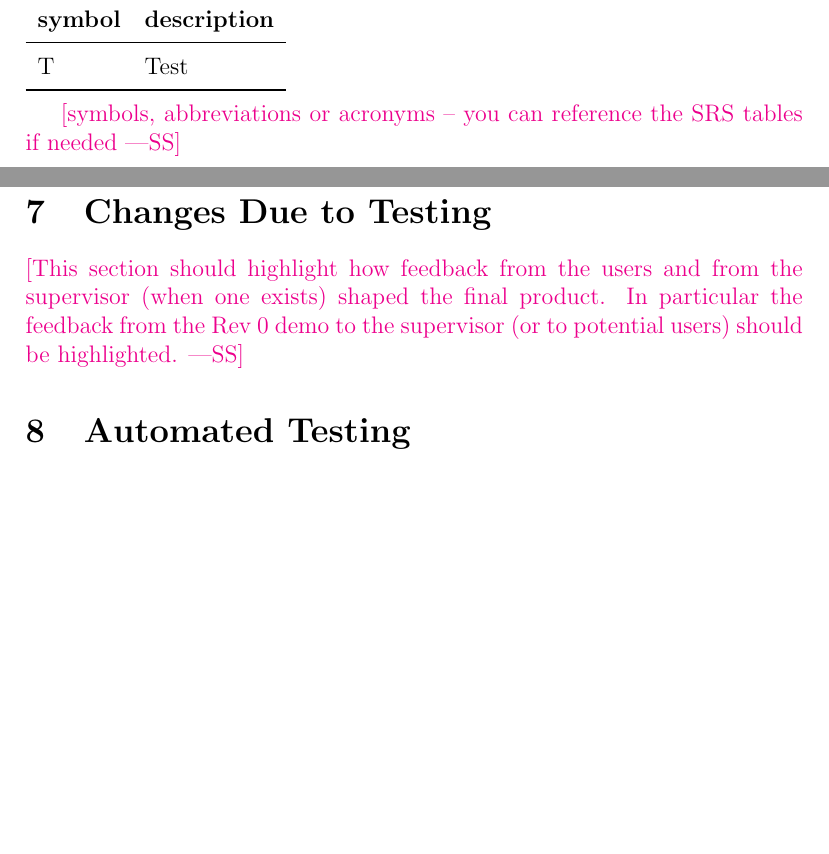
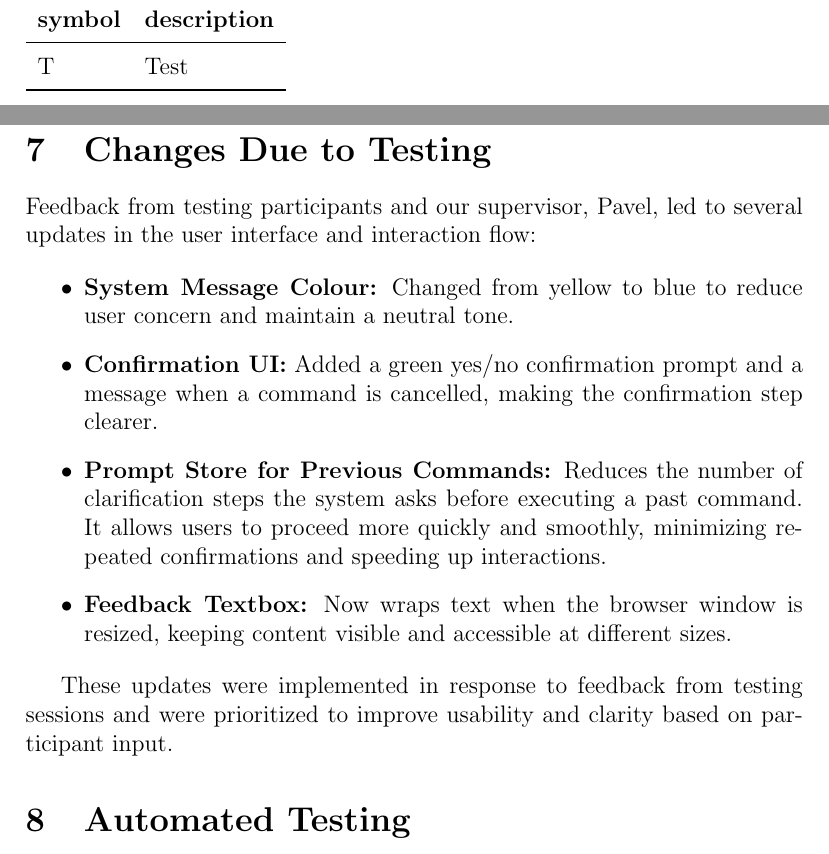
Before and after one commit to speech-buddies/VoiceBridge, a LaTeX document (docs/VnVReport/VnVReport.tex): two parts of pages 3 and 18 of 21, joined at a grey line, cut so that both start at the same text, the shorter picture padded with empty space. Compiled offline with pdfLaTeX.

Commit message:
added changes due to testing section

```diff
--- a/docs/VnVReport/VnVReport.tex
+++ b/docs/VnVReport/VnVReport.tex
@@ -57,8 +57,6 @@ Date 2 & 1.1 & Notes\\
   T & Test\\
   \bottomrule
 \end{tabular}\\
-
-\wss{symbols, abbreviations or acronyms -- you can reference the SRS tables if needed}
 
 \newpage
 
@@ -449,10 +447,16 @@ The tests validate stateful behaviour where relevant. For M15, we verify audio s
 
 \section{Changes Due to Testing}
 
-\wss{This section should highlight how feedback from the users and from
-the supervisor (when one exists) shaped the final product.  In particular
-the feedback from the Rev 0 demo to the supervisor (or to potential users)
-should be highlighted.}
+Feedback from testing participants and our supervisor, Pavel, led to several updates in the user interface and interaction flow:
+
+\begin{itemize}
+  \item \textbf{System Message Colour:} Changed from yellow to blue to reduce user concern and maintain a neutral tone.
+  \item \textbf{Confirmation UI:} Added a green yes/no confirmation prompt and a message when a command is cancelled, making the confirmation step clearer.
+  \item \textbf{Prompt Store for Previous Commands:} Reduces the number of clarification steps the system asks before executing a past command. It allows users to proceed more quickly and smoothly, minimizing repeated confirmations and speeding up interactions.
+  \item \textbf{Feedback Textbox:} Now wraps text when the browser window is resized, keeping content visible and accessible at different sizes.
+\end{itemize}
+
+These updates were implemented in response to feedback from testing sessions and were prioritized to improve usability and clarity based on participant input.
 
 \section{Automated Testing}
 
```
Also changed, not shown: docs/VnVReport/VnVReport.pdf.
